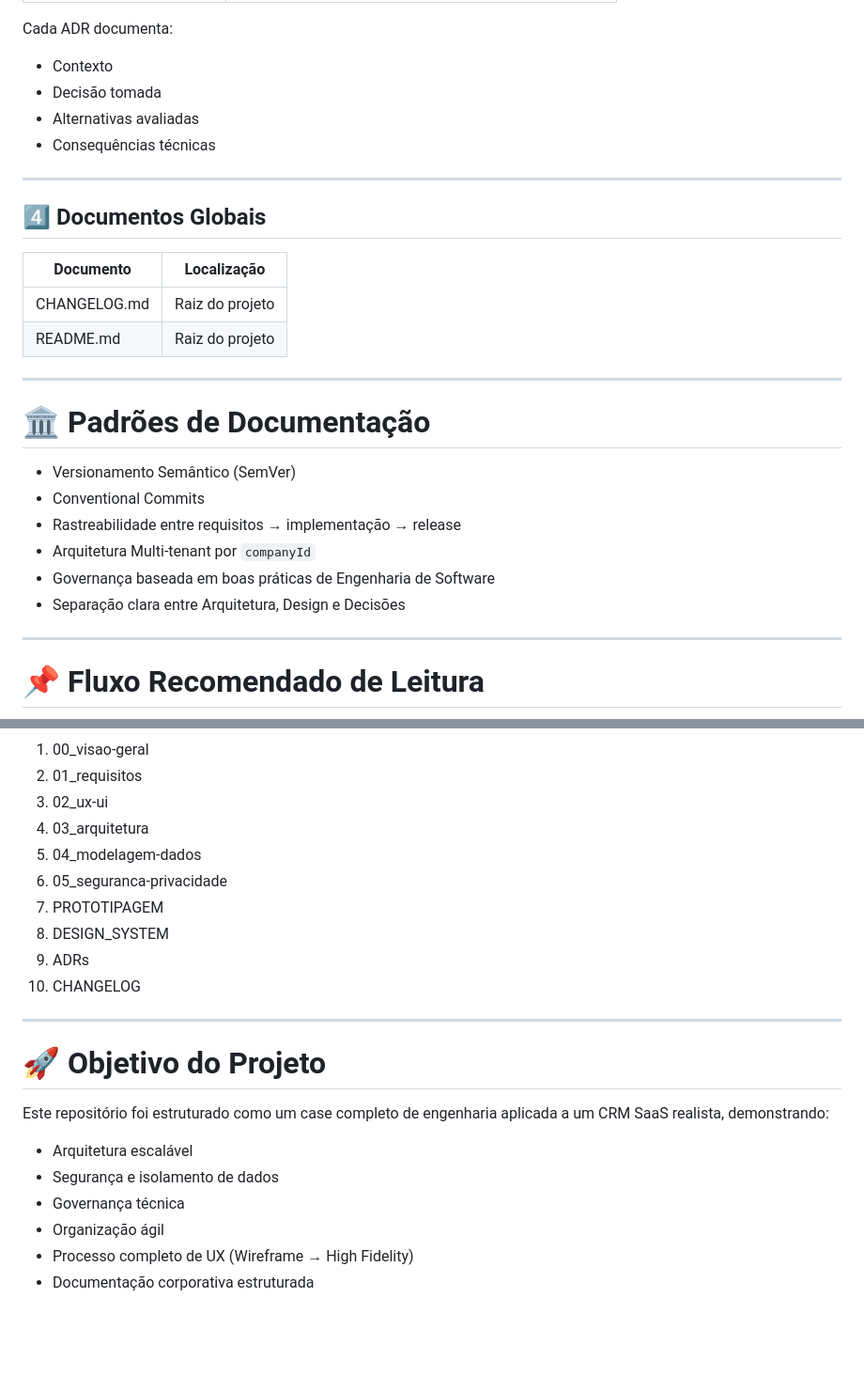
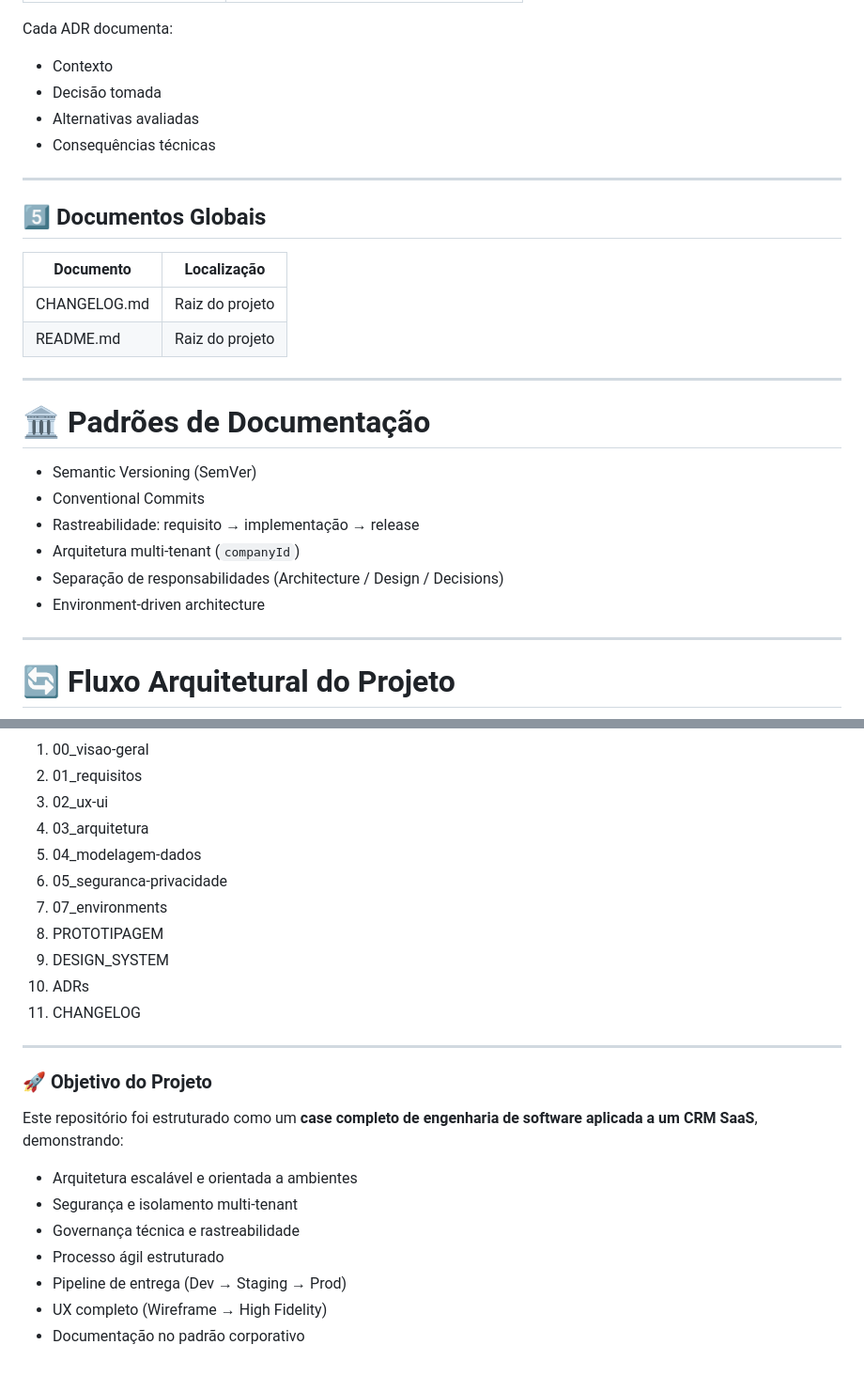
Before and after one commit to leomoraesitu/web-app-crm, a Markdown page: docs/DOCUMENTATION_INDEX.md, 2 parts joined by grey strips. Shown at 94% size. Rendered like a GitHub page; blank space fills up the shorter version.

```diff
--- a/docs/DOCUMENTATION_INDEX.md
+++ b/docs/DOCUMENTATION_INDEX.md
@@ -60,5 +75,6 @@ Localização: `/docs/decisions/`
 
 Cada ADR documenta:
+
 - Contexto
 - Decisão tomada
 - Alternativas avaliadas
@@ -66,10 +82,10 @@ Cada ADR documenta:
 
 ---
 
-## 4️⃣ Documentos Globais
+## 5️⃣ Documentos Globais
 
 | Documento | Localização |
-|------------|------------|
+|----------|------------|
 | CHANGELOG.md | Raiz do projeto |
 | README.md | Raiz do projeto |
 
@@ -77,14 +93,14 @@ Cada ADR documenta:
 
 # 🏛 Padrões de Documentação
 
-- Versionamento Semântico (SemVer)
+- Semantic Versioning (SemVer)
 - Conventional Commits
-- Rastreabilidade entre requisitos → implementação → release
-- Arquitetura Multi-tenant por `companyId`
-- Governança baseada em boas práticas de Engenharia de Software
-- Separação clara entre Arquitetura, Design e Decisões
+- Rastreabilidade: requisito → implementação → release
+- Arquitetura multi-tenant (`companyId`)
+- Separação de responsabilidades (Architecture / Design / Decisions)
+- Environment-driven architecture
 
 ---
 
-# 📌 Fluxo Recomendado de Leitura
+# 🔄 Fluxo Arquitetural do Projeto
 
@@ -94,21 +123,22 @@ Cada ADR documenta:
 4. 03_arquitetura
 5. 04_modelagem-dados
 6. 05_seguranca-privacidade
-7.  PROTOTIPAGEM
-8.  DESIGN_SYSTEM
-9.  ADRs
-10. CHANGELOG
+7. 07_environments
+8. PROTOTIPAGEM
+9. DESIGN_SYSTEM
+10. ADRs
+11. CHANGELOG
 
 ---
 
-# 🚀 Objetivo do Projeto
+### 🚀 Objetivo do Projeto
 
-Este repositório foi estruturado como um case completo de engenharia
-aplicada a um CRM SaaS realista, demonstrando:
+Este repositório foi estruturado como um **case completo de engenharia de software aplicada a um CRM SaaS**, demonstrando:
 
-- Arquitetura escalável
-- Segurança e isolamento de dados
-- Governança técnica
-- Organização ágil
-- Processo completo de UX (Wireframe → High Fidelity)
-- Documentação corporativa estruturada
+- Arquitetura escalável e orientada a ambientes
+- Segurança e isolamento multi-tenant
+- Governança técnica e rastreabilidade
+- Processo ágil estruturado
+- Pipeline de entrega (Dev → Staging → Prod)
+- UX completo (Wireframe → High Fidelity)
+- Documentação no padrão corporativo
```
Also changed, not shown: other parts of docs/DOCUMENTATION_INDEX.md (+42 -14 lines), docs/architecture/07_environments.md (added, +228 -0 lines), docs/frontend/FORM_VALIDATION_STANDARD.md (added, +321 -0 lines).
